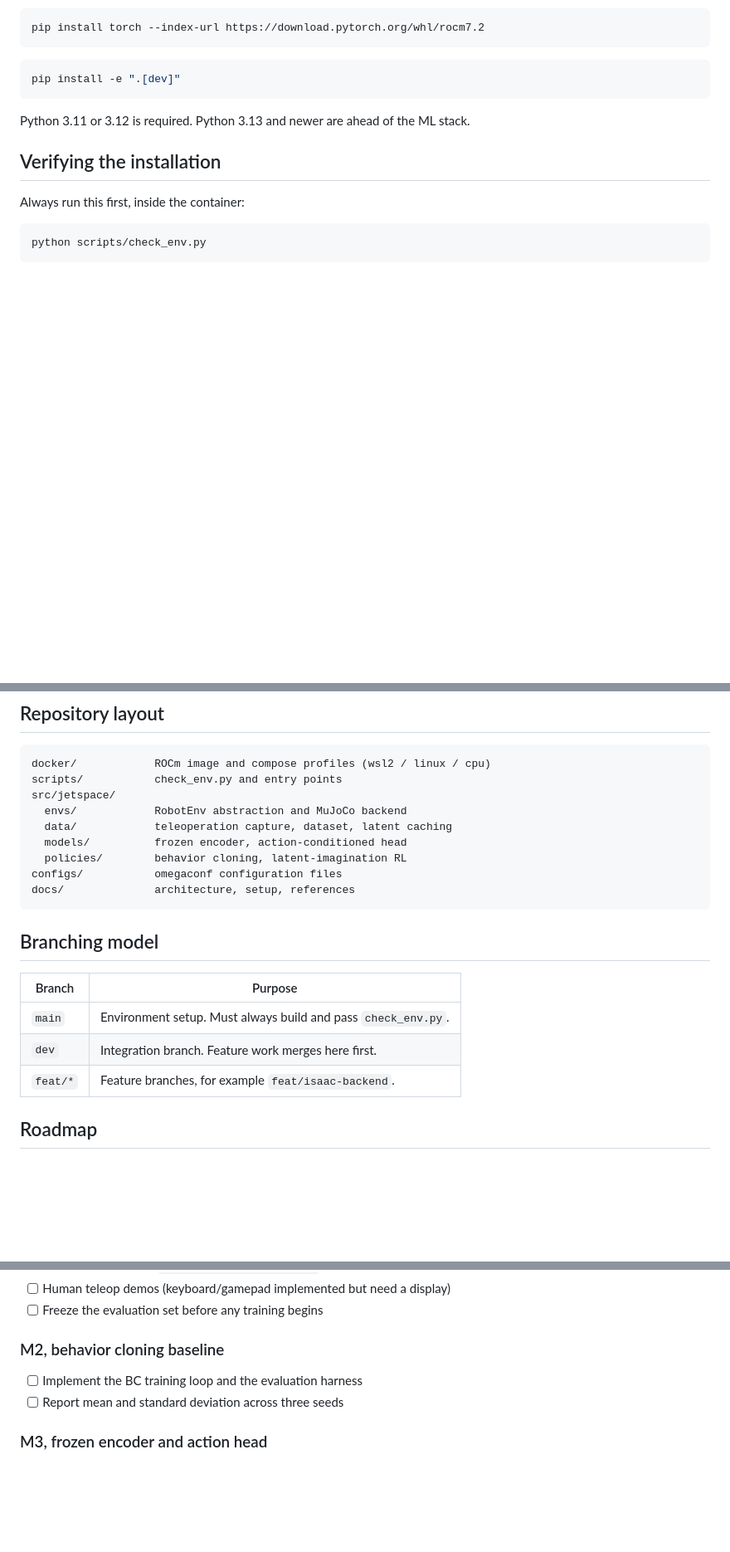
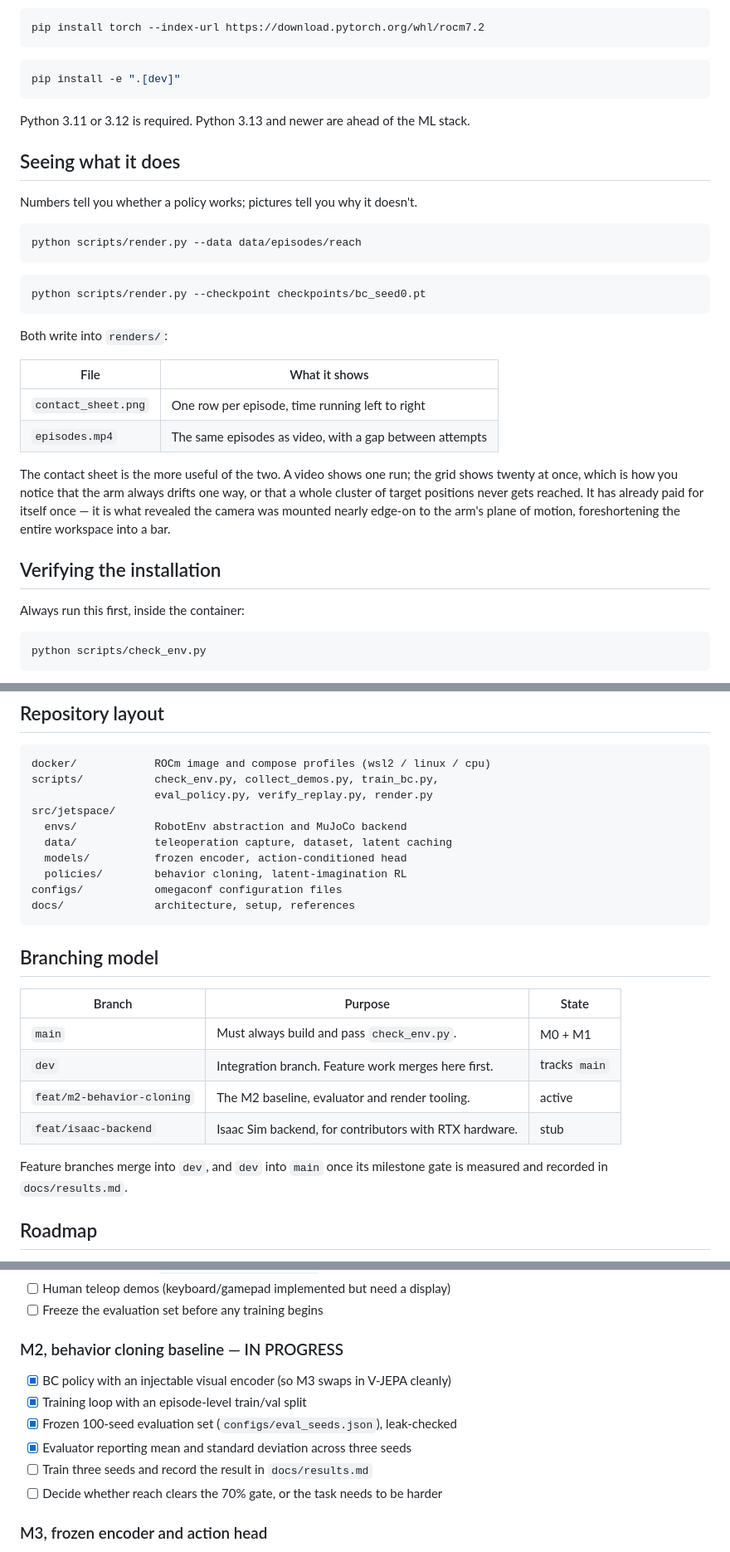
Before and after one commit to LeeMarshall1113/jetspace-imitation-learning, a Markdown page: README.md, 3 parts joined by grey strips. Shown at 83% size. Rendered like a GitHub page; blank space fills up the shorter version.

Commit message:
README: document M2, the render tooling and the real branch layout
Adds a 'Seeing what it does' section for render.py, since a contact sheet of
twenty episodes catches things no success rate will -- it is what caught the
camera being mounted nearly edge-on to the arm's plane of motion.

Updates the branch table to what actually exists rather than a generic feat/*
placeholder, and marks the M2 checklist against what is built.

Co-Authored-By: Claude Opus 5 <noreply@anthropic.com>

````diff
--- a/README.md
+++ b/README.md
@@ -183,6 +184,31 @@ pip install -e ".[dev]"
 
 Python 3.11 or 3.12 is required. Python 3.13 and newer are ahead of the ML stack.
 
+## Seeing what it does
+
+Numbers tell you whether a policy works; pictures tell you why it doesn't.
+
+```bash
+python scripts/render.py --data data/episodes/reach
+```
+
+```bash
+python scripts/render.py --checkpoint checkpoints/bc_seed0.pt
+```
+
+Both write into `renders/`:
+
+| File | What it shows |
+|------|---------------|
+| `contact_sheet.png` | One row per episode, time running left to right |
+| `episodes.mp4` | The same episodes as video, with a gap between attempts |
+
+The contact sheet is the more useful of the two. A video shows one run; the grid
+shows twenty at once, which is how you notice that the arm always drifts one way,
+or that a whole cluster of target positions never gets reached. It has already
+paid for itself once — it is what revealed the camera was mounted nearly edge-on
+to the arm's plane of motion, foreshortening the entire workspace into a bar.
+
 ## Verifying the installation
 
 Always run this first, inside the container:
@@ -220,7 +246,8 @@ The script exits non-zero on any required failure, making it suitable as a CI ga
 
 ```
 docker/            ROCm image and compose profiles (wsl2 / linux / cpu)
-scripts/           check_env.py and entry points
+scripts/           check_env.py, collect_demos.py, train_bc.py,
+                   eval_policy.py, verify_replay.py, render.py
 src/jetspace/
   envs/            RobotEnv abstraction and MuJoCo backend
   data/            teleoperation capture, dataset, latent caching
@@ -232,11 +259,15 @@ docs/              architecture, setup, references
 
 ## Branching model
 
-| Branch | Purpose |
-|--------|---------|
-| `main` | Environment setup. Must always build and pass `check_env.py`. |
-| `dev` | Integration branch. Feature work merges here first. |
-| `feat/*` | Feature branches, for example `feat/isaac-backend`. |
+| Branch | Purpose | State |
+|--------|---------|-------|
+| `main` | Must always build and pass `check_env.py`. | M0 + M1 |
+| `dev` | Integration branch. Feature work merges here first. | tracks `main` |
+| `feat/m2-behavior-cloning` | The M2 baseline, evaluator and render tooling. | active |
+| `feat/isaac-backend` | Isaac Sim backend, for contributors with RTX hardware. | stub |
+
+Feature branches merge into `dev`, and `dev` into `main` once its milestone gate
+is measured and recorded in `docs/results.md`.
 
 ## Roadmap
 
@@ -281,10 +312,14 @@ result should be reported as such rather than tuned around.
 - [ ] Human teleop demos (keyboard/gamepad implemented but need a display)
 - [ ] Freeze the evaluation set before any training begins
 
-### M2, behavior cloning baseline
+### M2, behavior cloning baseline — IN PROGRESS
 
-- [ ] Implement the BC training loop and the evaluation harness
-- [ ] Report mean and standard deviation across three seeds
+- [x] BC policy with an injectable visual encoder (so M3 swaps in V-JEPA cleanly)
+- [x] Training loop with an episode-level train/val split
+- [x] Frozen 100-seed evaluation set (`configs/eval_seeds.json`), leak-checked
+- [x] Evaluator reporting mean and standard deviation across three seeds
+- [ ] Train three seeds and record the result in `docs/results.md`
+- [ ] Decide whether reach clears the 70% gate, or the task needs to be harder
 
 ### M3, frozen encoder and action head
 
````
Also changed, not shown: other parts of README.md (+1 -0 lines).
